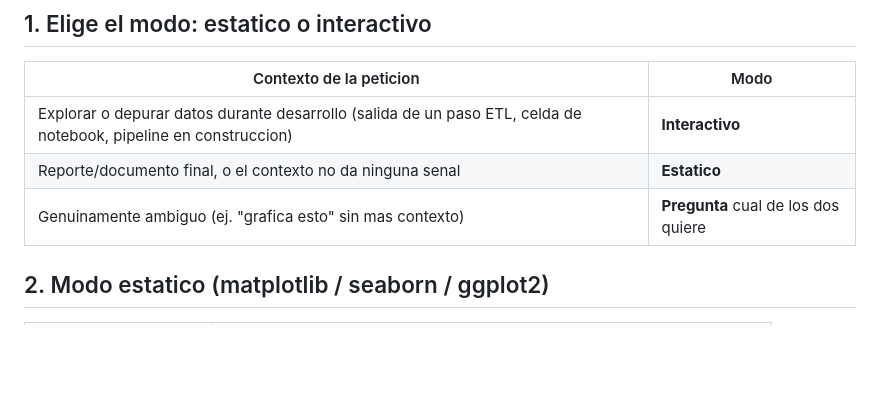
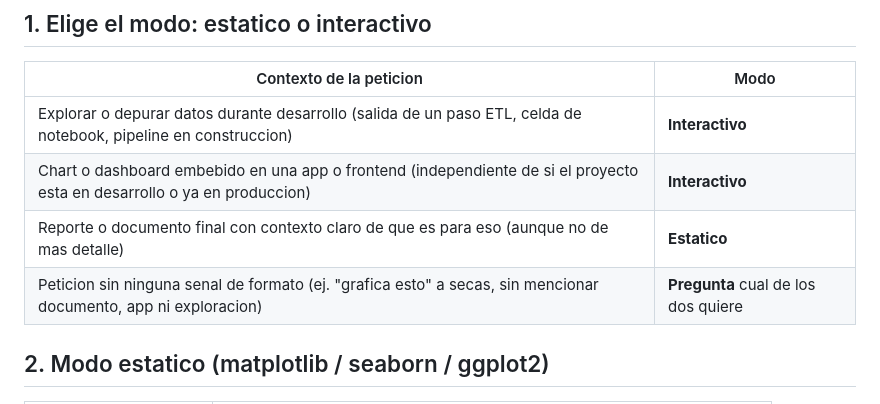
Before and after one commit to AlexPrietoRomani/project-suite, a Markdown page: skills/visualizar-datos/SKILL.md, the part around the change. Rendered like a GitHub page; blank space fills up the shorter version.

Commit message:
fix(skill): close decision-table gaps in visualizar-datos mode selection
Add explicit row for app/dashboard charts (routes to Interactivo) and clarify distinction between document context (Estatico) vs. no format cues (Pregunta) to resolve decision ambiguities.

```diff
--- a/skills/visualizar-datos/SKILL.md
+++ b/skills/visualizar-datos/SKILL.md
@@ -18,8 +18,9 @@ Una grafica de datos sale siempre de los datos reales via un script reproducible
 | Contexto de la peticion | Modo |
 |---|---|
 | Explorar o depurar datos durante desarrollo (salida de un paso ETL, celda de notebook, pipeline en construccion) | **Interactivo** |
-| Reporte/documento final, o el contexto no da ninguna senal | **Estatico** |
-| Genuinamente ambiguo (ej. "grafica esto" sin mas contexto) | **Pregunta** cual de los dos quiere |
+| Chart o dashboard embebido en una app o frontend (independiente de si el proyecto esta en desarrollo o ya en produccion) | **Interactivo** |
+| Reporte o documento final con contexto claro de que es para eso (aunque no de mas detalle) | **Estatico** |
+| Peticion sin ninguna senal de formato (ej. "grafica esto" a secas, sin mencionar documento, app ni exploracion) | **Pregunta** cual de los dos quiere |
 
 ## 2. Modo estatico (matplotlib / seaborn / ggplot2)
 
```
